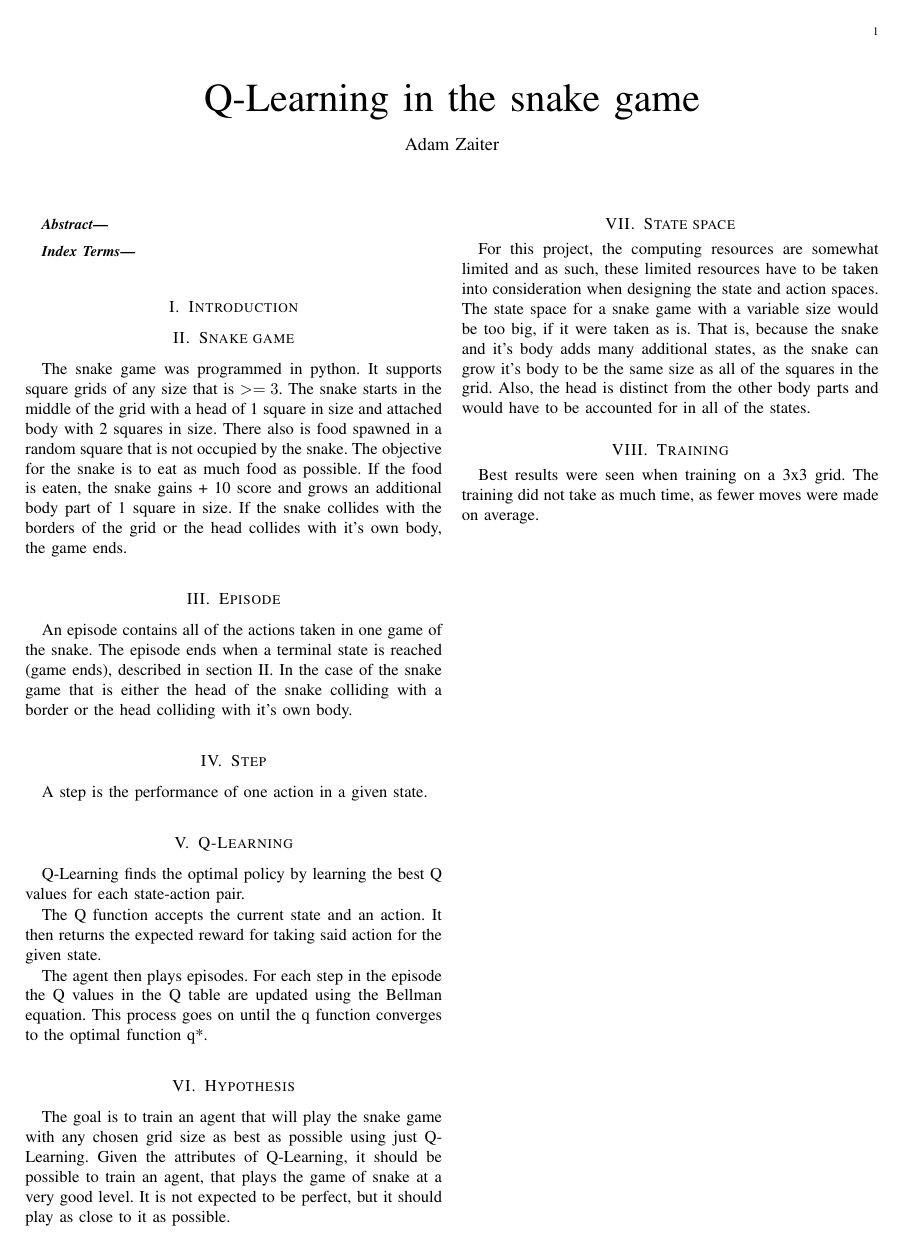
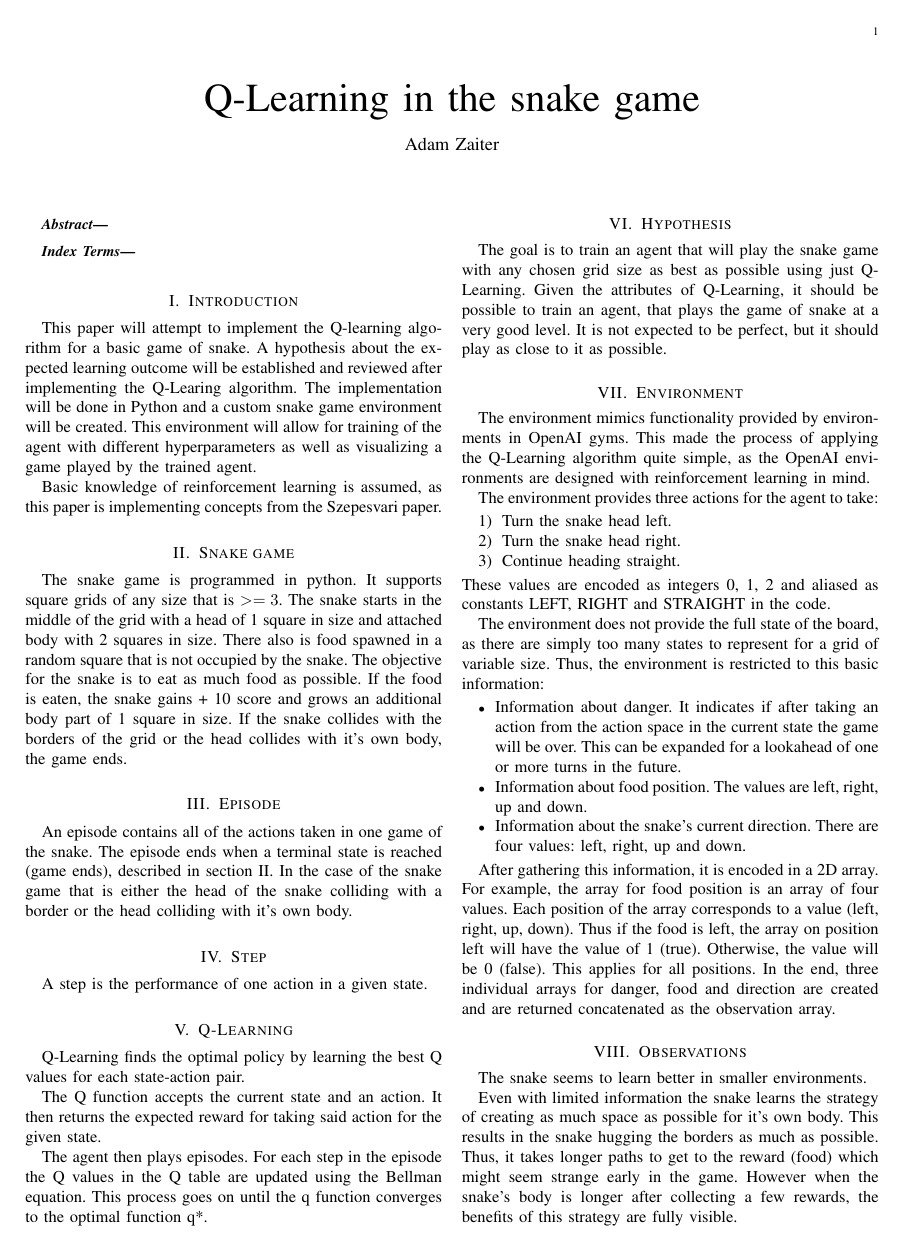
Before and after one commit to adzai/Reinforcement-Learning, a LaTeX paper (journal.tex): the whole page before the commit and page 1 of 2 after it. Compiled offline with pdfLaTeX.

Commit message:
add to journal

```diff
--- a/journal.tex
+++ b/journal.tex
@@ -26,9 +26,21 @@
 
 
 \section{Introduction}
+This paper will attempt to implement the Q-learning algorithm
+for a basic game of snake. A hypothesis about the expected learning
+outcome will be established and reviewed after implementing the
+Q-Learing algorithm. The implementation will be done in Python
+and a custom snake game environment will be created.
+This environment will allow for training of the agent with different
+hyperparameters as well as visualizing a game played by the
+trained agent.
+
+
+Basic knowledge of reinforcement learning is assumed, as this paper
+is implementing concepts from the Szepesvari paper.
 
 \section{Snake game}
-The snake game was programmed in python.
+The snake game is programmed in python.
 It supports square grids of any size that is $>= 3$.
 The snake starts in the middle of the grid with a head of
 1 square in size and attached
@@ -73,3 +85,46 @@ is not expected to be perfect, but it should play as close to it
 as possible.
 
 
+\section{Environment}
+The environment mimics functionality provided by environments in
+OpenAI gyms. This made the process of applying the Q-Learning
+algorithm quite simple, as the OpenAI environments are designed
+with reinforcement learning in mind.
+
+The environment provides three actions for the agent to take:
+\begin{enumerate}
+    \item Turn the snake head left.
+    \item Turn the snake head right.
+    \item Continue heading straight.
+\end{enumerate}
+These values are encoded as integers 0, 1, 2 and aliased as
+constants LEFT, RIGHT and STRAIGHT in the code.
+
+The environment does not provide the full state of the board,
+as there are simply too many states to represent for a grid
+of variable size. Thus, the environment is restricted to
+this basic information:
+\begin{itemize}
+    \item Information about danger. It indicates if after taking an action from the action space in the current state
+        the game will be over. This can be expanded for a lookahead of one or more turns in the future.
+    \item Information about food position. The values are left, right, up and down.
+    \item Information about the snake's current direction. There are four values: left, right, up and down.
+\end{itemize}
+
+After gathering this information, it is encoded in a 2D array. For example, the array for food position
+is an array of four values. Each position of the array corresponds to a value (left, right, up, down).
+Thus if the food is left, the array on position left will have the value of 1 (true). Otherwise, the
+value will be 0 (false). This applies for all positions. In the end, three individual arrays for danger,
+food and direction are created and are returned concatenated as the observation array.
+
+\section{Observations}
+The snake seems to learn better in smaller environments.
+
+Even with limited information the snake learns the strategy
+of creating as much space as possible for it's own body.
+This results in the snake hugging the borders as much
+as possible.
+Thus, it takes longer paths to get to the reward (food) which
+might seem strange early in the game.
+However when the snake's body is longer after collecting a
+few rewards, the benefits of this strategy are fully visible.
```
Also changed, not shown: journal.tex (6 more changed lines).
